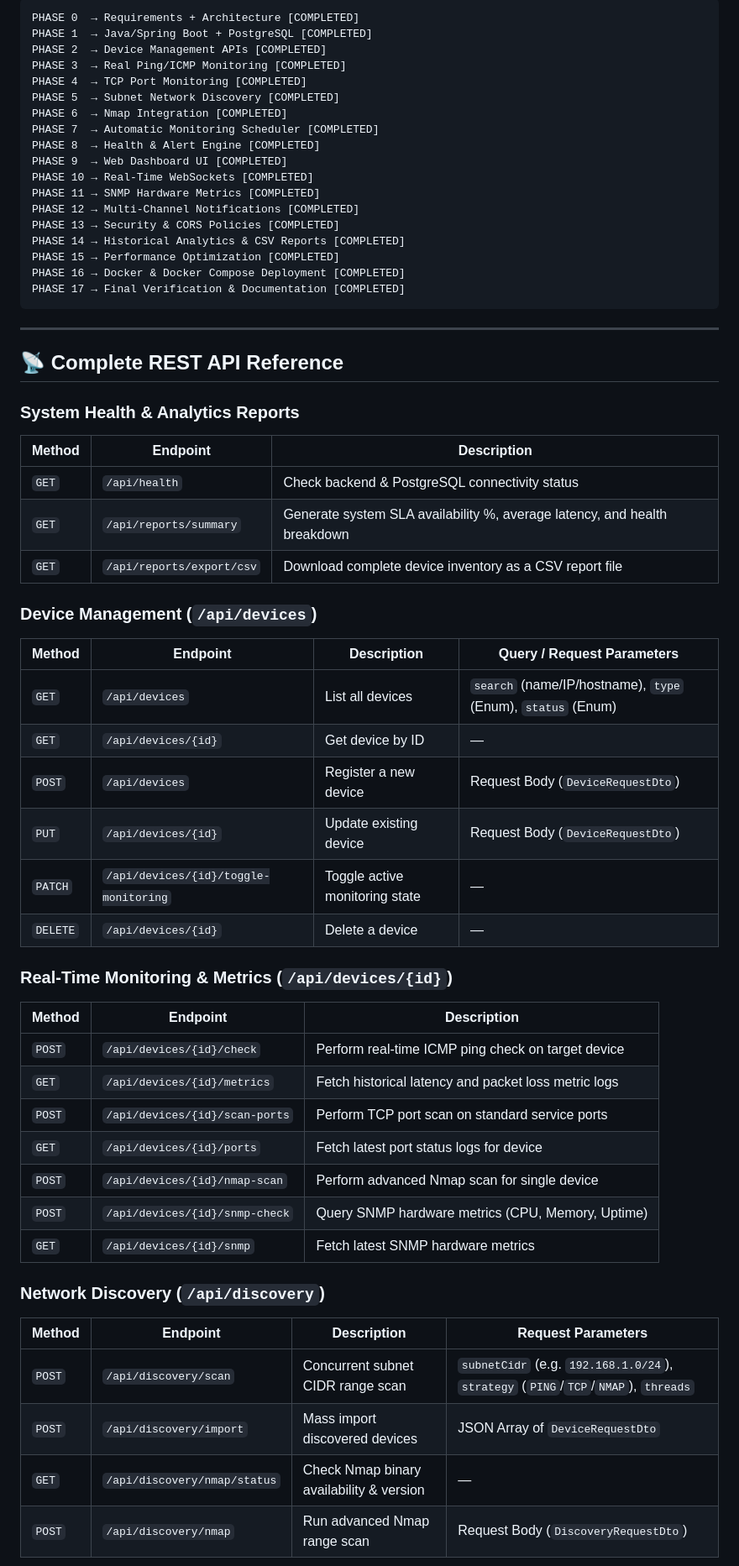
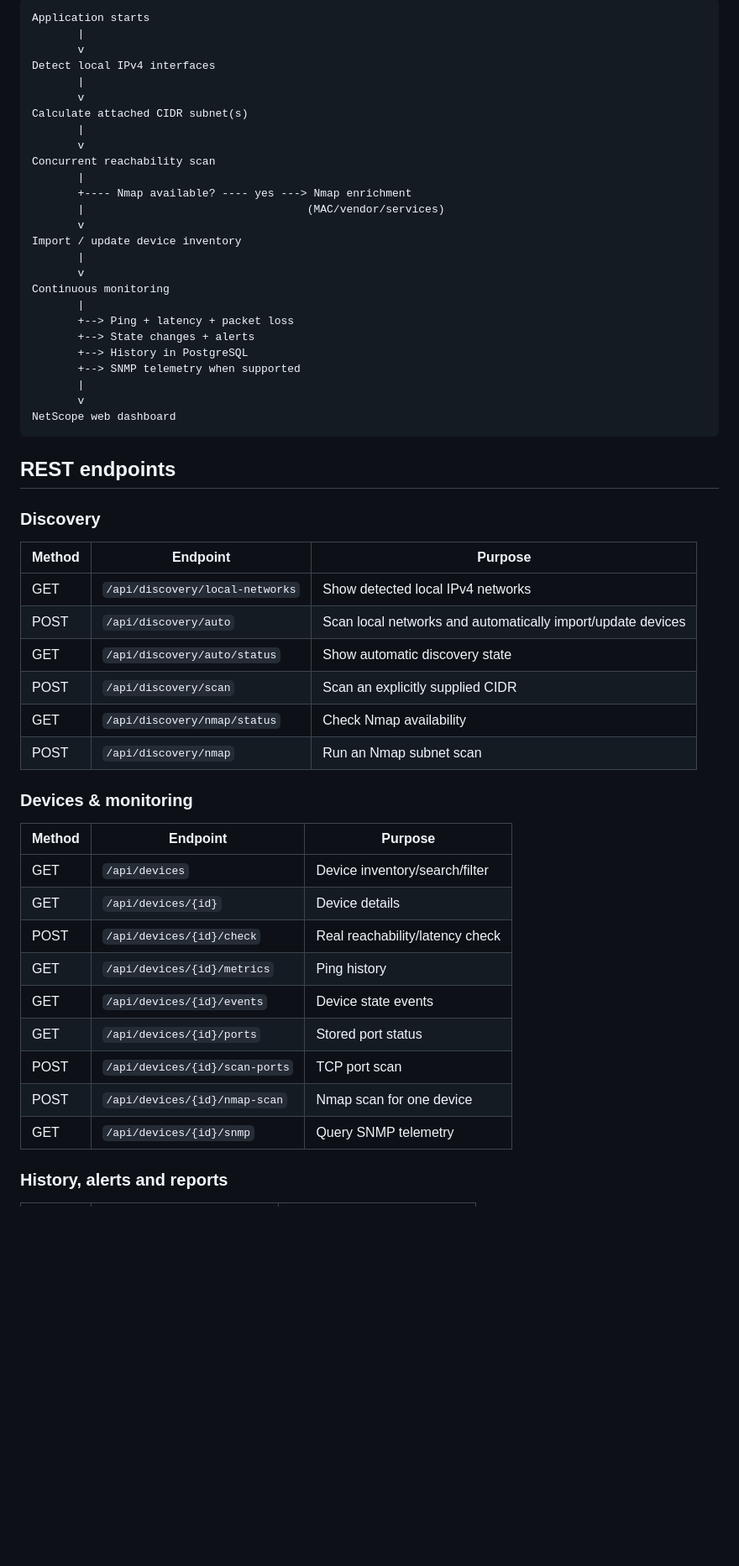
Before and after one commit to KiShOrE-2008/Network-Analyser, a Markdown page: README.md, the part around one of its changes. Shown at 84% size. GitHub-like rendering; blank space fills up the shorter version.

Commit message:
docs: finalize automatic discovery project documentation

````diff
--- a/README.md
+++ b/README.md
@@ -50,62 +39,59 @@ All 17 Roadmap Phases have been implemented, tested, containerized, and document
 
 ```text
-PHASE 0  → Requirements + Architecture [COMPLETED]
-PHASE 1  → Java/Spring Boot + PostgreSQL [COMPLETED]
-PHASE 2  → Device Management APIs [COMPLETED]
-PHASE 3  → Real Ping/ICMP Monitoring [COMPLETED]
-PHASE 4  → TCP Port Monitoring [COMPLETED]
-PHASE 5  → Subnet Network Discovery [COMPLETED]
-PHASE 6  → Nmap Integration [COMPLETED]
-PHASE 7  → Automatic Monitoring Scheduler [COMPLETED]
-PHASE 8  → Health & Alert Engine [COMPLETED]
-PHASE 9  → Web Dashboard UI [COMPLETED]
-PHASE 10 → Real-Time WebSockets [COMPLETED]
-PHASE 11 → SNMP Hardware Metrics [COMPLETED]
-PHASE 12 → Multi-Channel Notifications [COMPLETED]
-PHASE 13 → Security & CORS Policies [COMPLETED]
-PHASE 14 → Historical Analytics & CSV Reports [COMPLETED]
-PHASE 15 → Performance Optimization [COMPLETED]
-PHASE 16 → Docker & Docker Compose Deployment [COMPLETED]
-PHASE 17 → Final Verification & Documentation [COMPLETED]
+Application starts
+       |
+       v
+Detect local IPv4 interfaces
+       |
+       v
+Calculate attached CIDR subnet(s)
+       |
+       v
+Concurrent reachability scan
+       |
+       +---- Nmap available? ---- yes ---> Nmap enrichment
+       |                                  (MAC/vendor/services)
+       v
+Import / update device inventory
+       |
+       v
+Continuous monitoring
+       |
+       +--> Ping + latency + packet loss
+       +--> State changes + alerts
+       +--> History in PostgreSQL
+       +--> SNMP telemetry when supported
+       |
+       v
+NetScope web dashboard
 ```
 
----
+## REST endpoints
 
-## 📡 Complete REST API Reference
+### Discovery
 
-### System Health & Analytics Reports
-| Method | Endpoint | Description |
+| Method | Endpoint | Purpose |
 |---|---|---|
-| `GET` | `/api/health` | Check backend & PostgreSQL connectivity status |
-| `GET` | `/api/reports/summary` | Generate system SLA availability %, average latency, and health breakdown |
-| `GET` | `/api/reports/export/csv` | Download complete device inventory as a CSV report file |
+| GET | `/api/discovery/local-networks` | Show detected local IPv4 networks |
+| POST | `/api/discovery/auto` | Scan local networks and automatically import/update devices |
+| GET | `/api/discovery/auto/status` | Show automatic discovery state |
+| POST | `/api/discovery/scan` | Scan an explicitly supplied CIDR |
+| GET | `/api/discovery/nmap/status` | Check Nmap availability |
+| POST | `/api/discovery/nmap` | Run an Nmap subnet scan |
 
-### Device Management (`/api/devices`)
-| Method | Endpoint | Description | Query / Request Parameters |
-|---|---|---|---|
-| `GET` | `/api/devices` | List all devices | `search` (name/IP/hostname), `type` (Enum), `status` (Enum) |
-| `GET` | `/api/devices/{id}` | Get device by ID | — |
-| `POST` | `/api/devices` | Register a new device | Request Body (`DeviceRequestDto`) |
-| `PUT` | `/api/devices/{id}` | Update existing device | Request Body (`DeviceRequestDto`) |
-| `PATCH` | `/api/devices/{id}/toggle-monitoring` | Toggle active monitoring state | — |
-| `DELETE` | `/api/devices/{id}` | Delete a device | — |
+### Devices & monitoring
 
-### Real-Time Monitoring & Metrics (`/api/devices/{id}`)
-| Method | Endpoint | Description |
+| Method | Endpoint | Purpose |
 |---|---|---|
-| `POST` | `/api/devices/{id}/check` | Perform real-time ICMP ping check on target device |
-| `GET` | `/api/devices/{id}/metrics` | Fetch historical latency and packet loss metric logs |
-| `POST` | `/api/devices/{id}/scan-ports` | Perform TCP port scan on standard service ports |
-| `GET` | `/api/devices/{id}/ports` | Fetch latest port status logs for device |
-| `POST` | `/api/devices/{id}/nmap-scan` | Perform advanced Nmap scan for single device |
-| `POST` | `/api/devices/{id}/snmp-check` | Query SNMP hardware metrics (CPU, Memory, Uptime) |
-| `GET` | `/api/devices/{id}/snmp` | Fetch latest SNMP hardware metrics |
+| GET | `/api/devices` | Device inventory/search/filter |
+| GET | `/api/devices/{id}` | Device details |
+| POST | `/api/devices/{id}/check` | Real reachability/latency check |
+| GET | `/api/devices/{id}/metrics` | Ping history |
+| GET | `/api/devices/{id}/events` | Device state events |
+| GET | `/api/devices/{id}/ports` | Stored port status |
+| POST | `/api/devices/{id}/scan-ports` | TCP port scan |
+| POST | `/api/devices/{id}/nmap-scan` | Nmap scan for one device |
+| GET | `/api/devices/{id}/snmp` | Query SNMP telemetry |
 
-### Network Discovery (`/api/discovery`)
-| Method | Endpoint | Description | Request Parameters |
-|---|---|---|---|
-| `POST` | `/api/discovery/scan` | Concurrent subnet CIDR range scan | `subnetCidr` (e.g. `192.168.1.0/24`), `strategy` (`PING`/`TCP`/`NMAP`), `threads` |
-| `POST` | `/api/discovery/import` | Mass import discovered devices | JSON Array of `DeviceRequestDto` |
-| `GET` | `/api/discovery/nmap/status` | Check Nmap binary availability & version | — |
-| `POST` | `/api/discovery/nmap` | Run advanced Nmap range scan | Request Body (`DiscoveryRequestDto`) |
+### History, alerts and reports
 
````
Also changed, not shown: other parts of README.md (+77 -88 lines).
